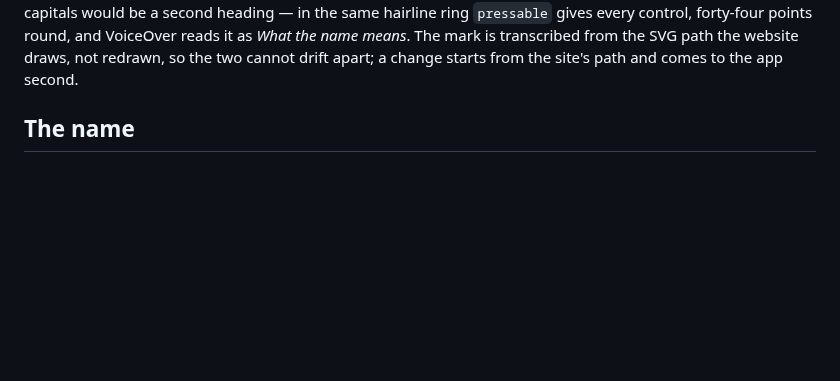
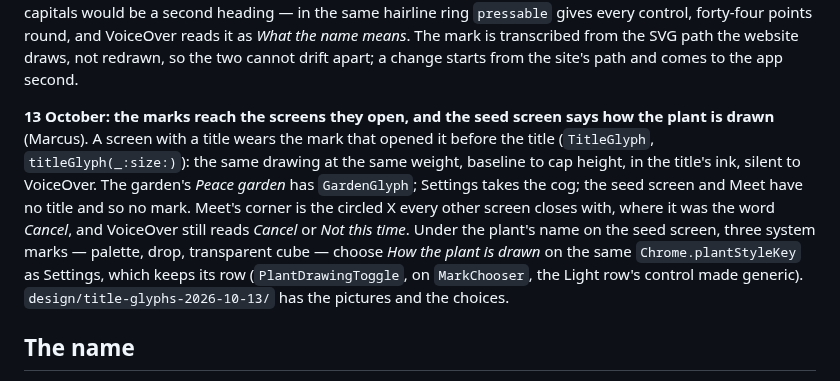
Before and after one commit to marcusbsorensen/peace-garden, a Markdown page: docs/CHROME-AND-SETTINGS.md, the part around the change. Rendered like a GitHub page; blank space fills up the shorter version.

Commit message:
CHROME-AND-SETTINGS: title marks, the X on Meet, and how the plant is drawn on the seed screen
Co-Authored-By: Claude Opus 5.5 <noreply@anthropic.com>

```diff
--- a/docs/CHROME-AND-SETTINGS.md
+++ b/docs/CHROME-AND-SETTINGS.md
@@ -91,6 +91,19 @@ heading — in the same hairline ring `pressable` gives every control, forty-fou
 points round, and VoiceOver reads it as *What the name means*. The mark is
 transcribed from the SVG path the website draws, not redrawn, so the two cannot
 drift apart; a change starts from the site's path and comes to the app second.
+
+**13 October: the marks reach the screens they open, and the seed screen says how
+the plant is drawn** (Marcus). A screen with a title wears the mark that opened it
+before the title (`TitleGlyph`, `titleGlyph(_:size:)`): the same drawing at the same
+weight, baseline to cap height, in the title's ink, silent to VoiceOver. The garden's
+*Peace garden* has `GardenGlyph`; Settings takes the cog; the seed screen and Meet
+have no title and so no mark. Meet's corner is the circled X every other screen
+closes with, where it was the word *Cancel*, and VoiceOver still reads *Cancel* or
+*Not this time*. Under the plant's name on the seed screen, three system marks —
+palette, drop, transparent cube — choose *How the plant is drawn* on the same
+`Chrome.plantStyleKey` as Settings, which keeps its row (`PlantDrawingToggle`, on
+`MarkChooser`, the Light row's control made generic). `design/title-glyphs-2026-10-13/`
+has the pictures and the choices.
 
 ## The name
 
```
